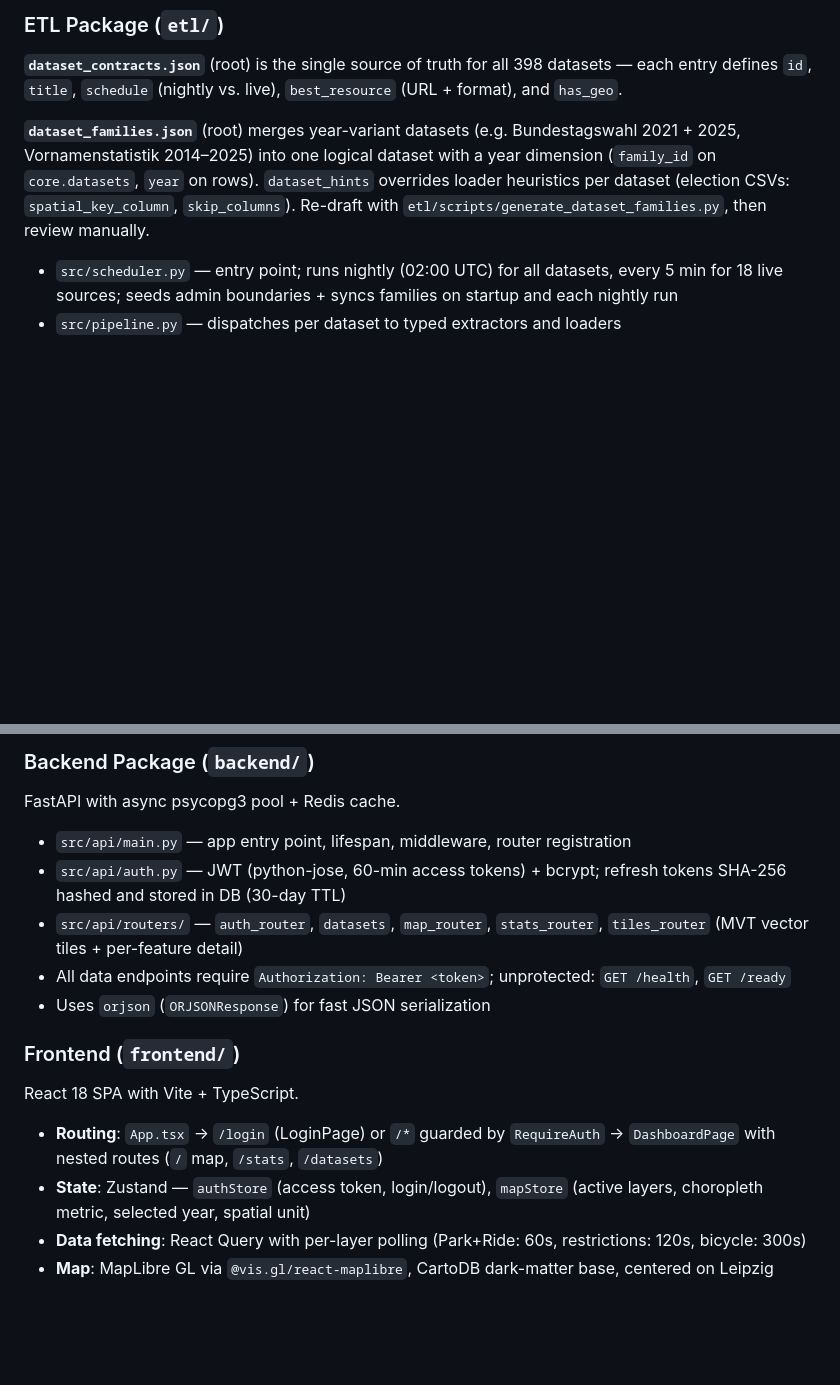
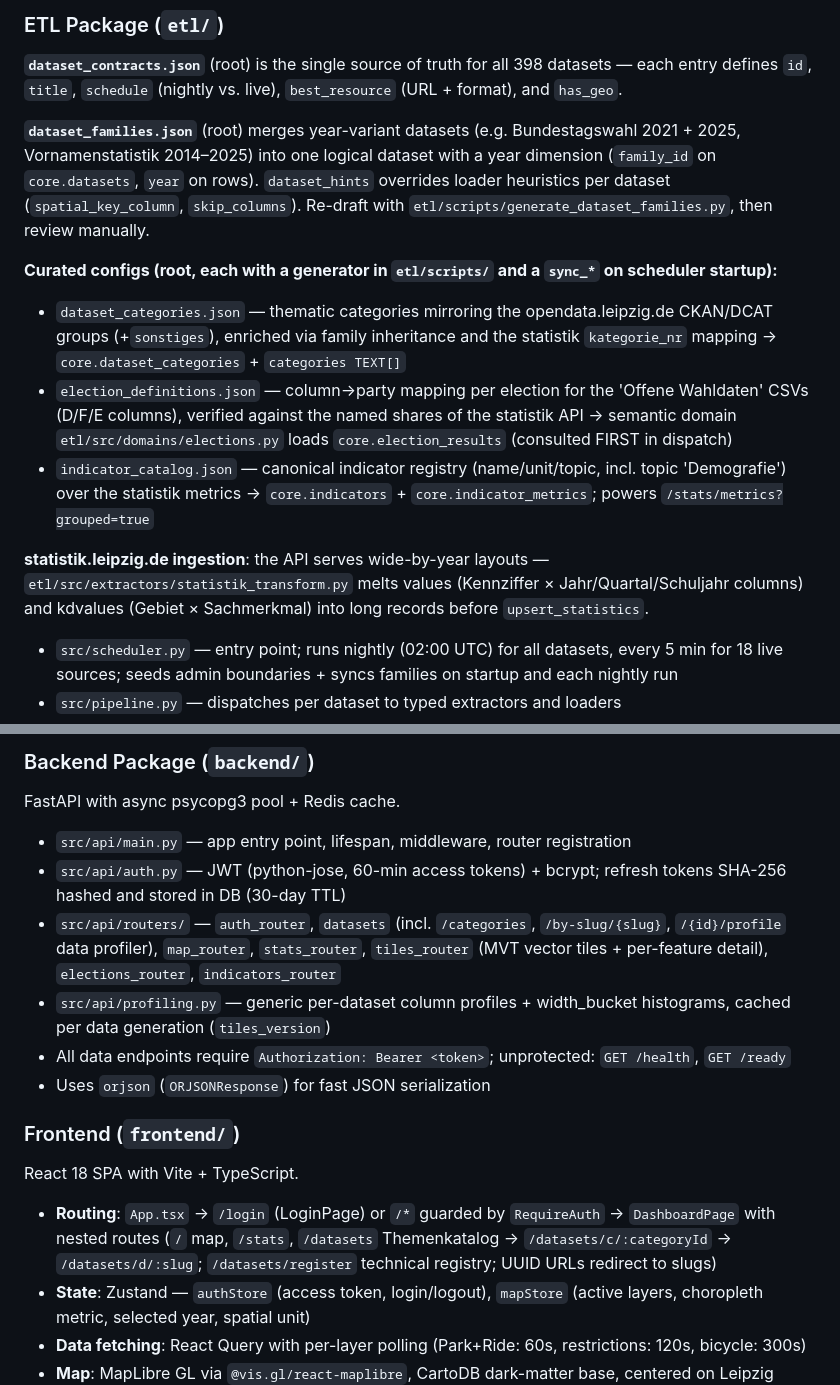
Before and after one commit to xbyjoex/ComputationalSpatialHumanities, a Markdown page: CLAUDE.md, 2 parts joined by grey strips. GitHub-like rendering; blank space fills up the shorter version.

Commit message:
Document categories, semantic domains and profiler in CLAUDE.md
Co-Authored-By: Claude Fable 5 <noreply@anthropic.com>

```diff
--- a/CLAUDE.md
+++ b/CLAUDE.md
@@ -100,7 +100,14 @@ Schema migrations are tracked in `public.schema_migrations`.
 
 **`dataset_contracts.json`** (root) is the single source of truth for all 398 datasets — each entry defines `id`, `title`, `schedule` (nightly vs. live), `best_resource` (URL + format), and `has_geo`.
 
-**`dataset_families.json`** (root) merges year-variant datasets (e.g. Bundestagswahl 2021 + 2025, Vornamenstatistik 2014–2025) into one logical dataset with a year dimension (`family_id` on `core.datasets`, `year` on rows). `dataset_hints` overrides loader heuristics per dataset (election CSVs: `spatial_key_column`, `skip_columns`). Re-draft with `etl/scripts/generate_dataset_families.py`, then review manually.
+**`dataset_families.json`** (root) merges year-variant datasets (e.g. Bundestagswahl 2021 + 2025, Vornamenstatistik 2014–2025) into one logical dataset with a year dimension (`family_id` on `core.datasets`, `year` on rows). `dataset_hints` overrides loader heuristics per dataset (`spatial_key_column`, `skip_columns`). Re-draft with `etl/scripts/generate_dataset_families.py`, then review manually.
+
+**Curated configs (root, each with a generator in `etl/scripts/` and a `sync_*` on scheduler startup):**
+- `dataset_categories.json` — thematic categories mirroring the opendata.leipzig.de CKAN/DCAT groups (+`sonstiges`), enriched via family inheritance and the statistik `kategorie_nr` mapping → `core.dataset_categories` + `categories TEXT[]`
+- `election_definitions.json` — column→party mapping per election for the 'Offene Wahldaten' CSVs (D/F/E columns), verified against the named shares of the statistik API → semantic domain `etl/src/domains/elections.py` loads `core.election_results` (consulted FIRST in dispatch)
+- `indicator_catalog.json` — canonical indicator registry (name/unit/topic, incl. topic 'Demografie') over the statistik metrics → `core.indicators` + `core.indicator_metrics`; powers `/stats/metrics?grouped=true`
+
+**statistik.leipzig.de ingestion**: the API serves wide-by-year layouts — `etl/src/extractors/statistik_transform.py` melts values (Kennziffer × Jahr/Quartal/Schuljahr columns) and kdvalues (Gebiet × Sachmerkmal) into long records before `upsert_statistics`.
 
 - `src/scheduler.py` — entry point; runs nightly (02:00 UTC) for all datasets, every 5 min for 18 live sources; seeds admin boundaries + syncs families on startup and each nightly run
 - `src/pipeline.py` — dispatches per dataset to typed extractors and loaders
@@ -114,7 +121,8 @@ FastAPI with async psycopg3 pool + Redis cache.
 
 - `src/api/main.py` — app entry point, lifespan, middleware, router registration
 - `src/api/auth.py` — JWT (python-jose, 60-min access tokens) + bcrypt; refresh tokens SHA-256 hashed and stored in DB (30-day TTL)
-- `src/api/routers/` — `auth_router`, `datasets`, `map_router`, `stats_router`, `tiles_router` (MVT vector tiles + per-feature detail)
+- `src/api/routers/` — `auth_router`, `datasets` (incl. `/categories`, `/by-slug/{slug}`, `/{id}/profile` data profiler), `map_router`, `stats_router`, `tiles_router` (MVT vector tiles + per-feature detail), `elections_router`, `indicators_router`
+- `src/api/profiling.py` — generic per-dataset column profiles + width_bucket histograms, cached per data generation (`tiles_version`)
 - All data endpoints require `Authorization: Bearer <token>`; unprotected: `GET /health`, `GET /ready`
 - Uses `orjson` (`ORJSONResponse`) for fast JSON serialization
 
@@ -122,7 +130,7 @@ FastAPI with async psycopg3 pool + Redis cache.
 
 React 18 SPA with Vite + TypeScript.
 
-- **Routing**: `App.tsx` → `/login` (LoginPage) or `/*` guarded by `RequireAuth` → `DashboardPage` with nested routes (`/` map, `/stats`, `/datasets`)
+- **Routing**: `App.tsx` → `/login` (LoginPage) or `/*` guarded by `RequireAuth` → `DashboardPage` with nested routes (`/` map, `/stats`, `/datasets` Themenkatalog → `/datasets/c/:categoryId` → `/datasets/d/:slug`; `/datasets/register` technical registry; UUID URLs redirect to slugs)
 - **State**: Zustand — `authStore` (access token, login/logout), `mapStore` (active layers, choropleth metric, selected year, spatial unit)
 - **Data fetching**: React Query with per-layer polling (Park+Ride: 60s, restrictions: 120s, bicycle: 300s)
 - **Map**: MapLibre GL via `@vis.gl/react-maplibre`, CartoDB dark-matter base, centered on Leipzig (12.3731, 51.3397)
```
